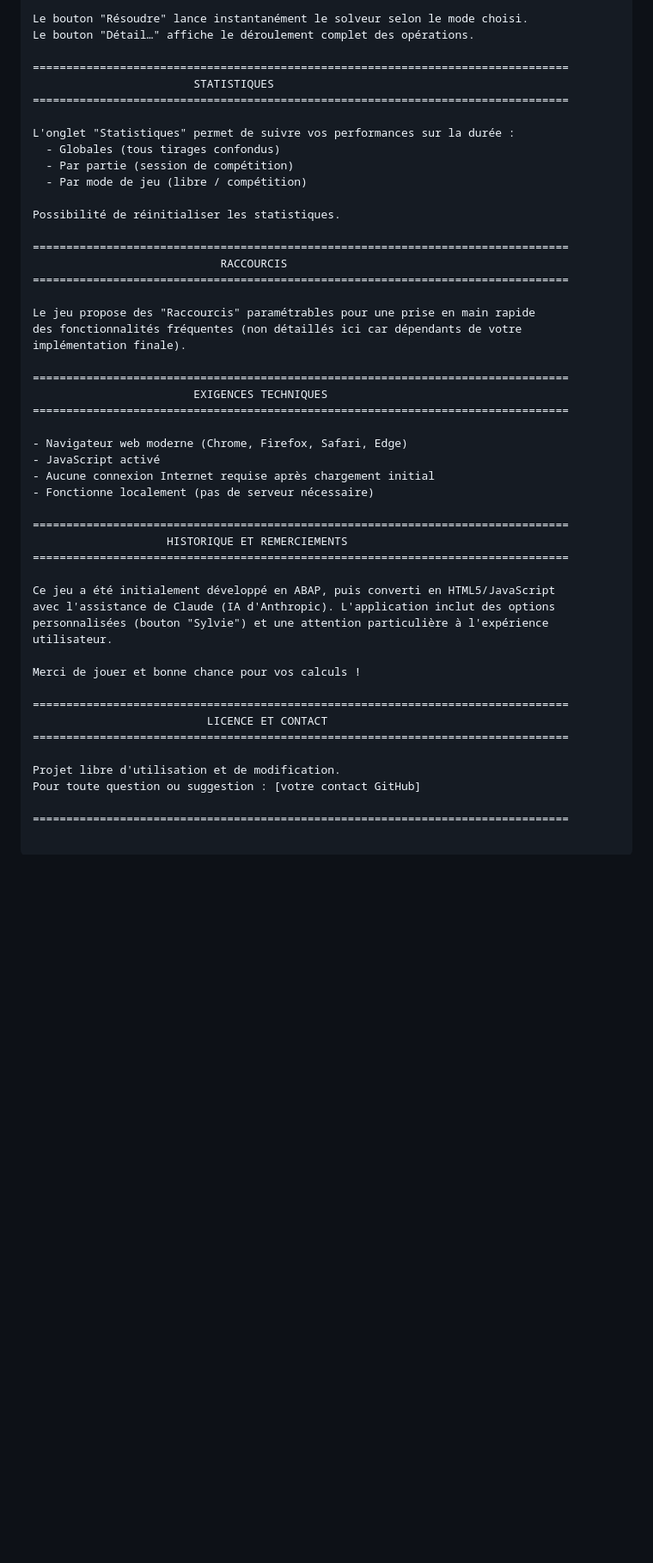
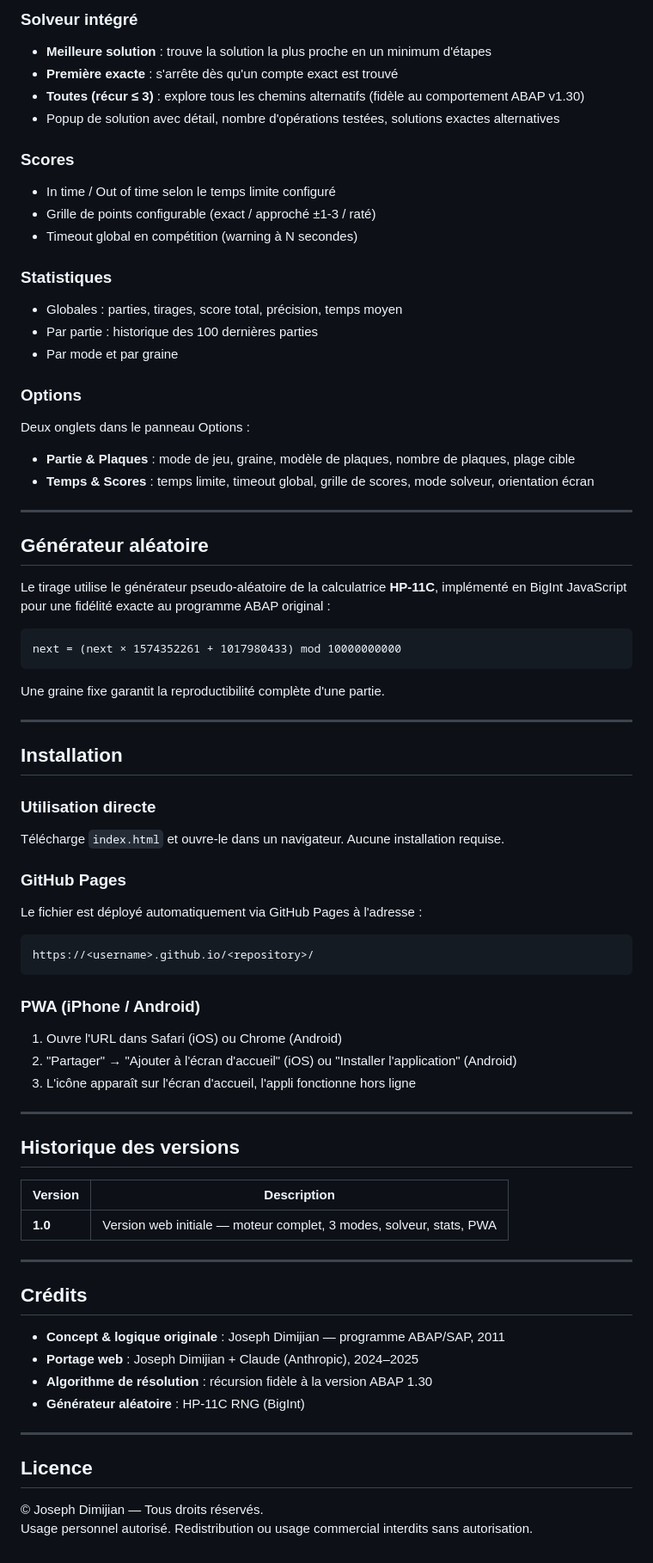
Before and after one commit to jdimijian-alt/publicHtm, a Markdown page: README.md, the part around one of its changes. Shown at 86% size. GitHub-like rendering; blank space fills up the shorter version.

````diff
--- a/README.md
+++ b/README.md
@@ -100,51 +62,75 @@ Vous pouvez jouer sans le solveur :
 
-Le bouton "Résoudre" lance instantanément le solveur selon le mode choisi.
-Le bouton "Détail…" affiche le déroulement complet des opérations.
+### Solveur intégré
+- **Meilleure solution** : trouve la solution la plus proche en un minimum d'étapes
+- **Première exacte** : s'arrête dès qu'un compte exact est trouvé
+- **Toutes (récur ≤ 3)** : explore tous les chemins alternatifs (fidèle au comportement ABAP v1.30)
+- Popup de solution avec détail, nombre d'opérations testées, solutions exactes alternatives
 
-================================================================================
-                        STATISTIQUES
-================================================================================
+### Scores
+- In time / Out of time selon le temps limite configuré
+- Grille de points configurable (exact / approché ±1-3 / raté)
+- Timeout global en compétition (warning à N secondes)
 
-L'onglet "Statistiques" permet de suivre vos performances sur la durée :
-  - Globales (tous tirages confondus)
-  - Par partie (session de compétition)
-  - Par mode de jeu (libre / compétition)
+### Statistiques
+- Globales : parties, tirages, score total, précision, temps moyen
+- Par partie : historique des 100 dernières parties
+- Par mode et par graine
 
-Possibilité de réinitialiser les statistiques.
+### Options
+Deux onglets dans le panneau Options :
+- **Partie & Plaques** : mode de jeu, graine, modèle de plaques, nombre de plaques, plage cible
+- **Temps & Scores** : temps limite, timeout global, grille de scores, mode solveur, orientation écran
 
-================================================================================
-                            RACCOURCIS
-================================================================================
+---
 
-Le jeu propose des "Raccourcis" paramétrables pour une prise en main rapide
-des fonctionnalités fréquentes (non détaillés ici car dépendants de votre
-implémentation finale).
+## Générateur aléatoire
 
-================================================================================
-                        EXIGENCES TECHNIQUES
-================================================================================
+Le tirage utilise le générateur pseudo-aléatoire de la calculatrice **HP-11C**, implémenté en BigInt JavaScript pour une fidélité exacte au programme ABAP original :
 
-- Navigateur web moderne (Chrome, Firefox, Safari, Edge)
-- JavaScript activé
-- Aucune connexion Internet requise après chargement initial
-- Fonctionne localement (pas de serveur nécessaire)
+```
+next = (next × 1574352261 + 1017980433) mod 10000000000
+```
 
-================================================================================
-                    HISTORIQUE ET REMERCIEMENTS
-================================================================================
+Une graine fixe garantit la reproductibilité complète d'une partie.
 
-Ce jeu a été initialement développé en ABAP, puis converti en HTML5/JavaScript
-avec l'assistance de Claude (IA d'Anthropic). L'application inclut des options
-personnalisées (bouton "Sylvie") et une attention particulière à l'expérience
-utilisateur.
+---
 
-Merci de jouer et bonne chance pour vos calculs !
+## Installation
 
-================================================================================
-                          LICENCE ET CONTACT
-================================================================================
+### Utilisation directe
+Télécharge `index.html` et ouvre-le dans un navigateur. Aucune installation requise.
 
-Projet libre d'utilisation et de modification.
-Pour toute question ou suggestion : [votre contact GitHub]
+### GitHub Pages
+Le fichier est déployé automatiquement via GitHub Pages à l'adresse :
+```
+https://<username>.github.io/<repository>/
+```
 
-================================================================================
+### PWA (iPhone / Android)
+1. Ouvre l'URL dans Safari (iOS) ou Chrome (Android)
+2. "Partager" → "Ajouter à l'écran d'accueil" (iOS) ou "Installer l'application" (Android)
+3. L'icône apparaît sur l'écran d'accueil, l'appli fonctionne hors ligne
+
+---
+
+## Historique des versions
+
+| Version | Description |
+|---------|-------------|
+| **1.0** | Version web initiale — moteur complet, 3 modes, solveur, stats, PWA |
+
+---
+
+## Crédits
+
+- **Concept & logique originale** : Joseph Dimijian — programme ABAP/SAP, 2011
+- **Portage web** : Joseph Dimijian + Claude (Anthropic), 2024–2025
+- **Algorithme de résolution** : récursion fidèle à la version ABAP 1.30
+- **Générateur aléatoire** : HP-11C RNG (BigInt)
+
+---
+
+## Licence
+
+© Joseph Dimijian — Tous droits réservés.
+Usage personnel autorisé. Redistribution ou usage commercial interdits sans autorisation.
````
Also changed, not shown: other parts of README.md (+42 -80 lines).
